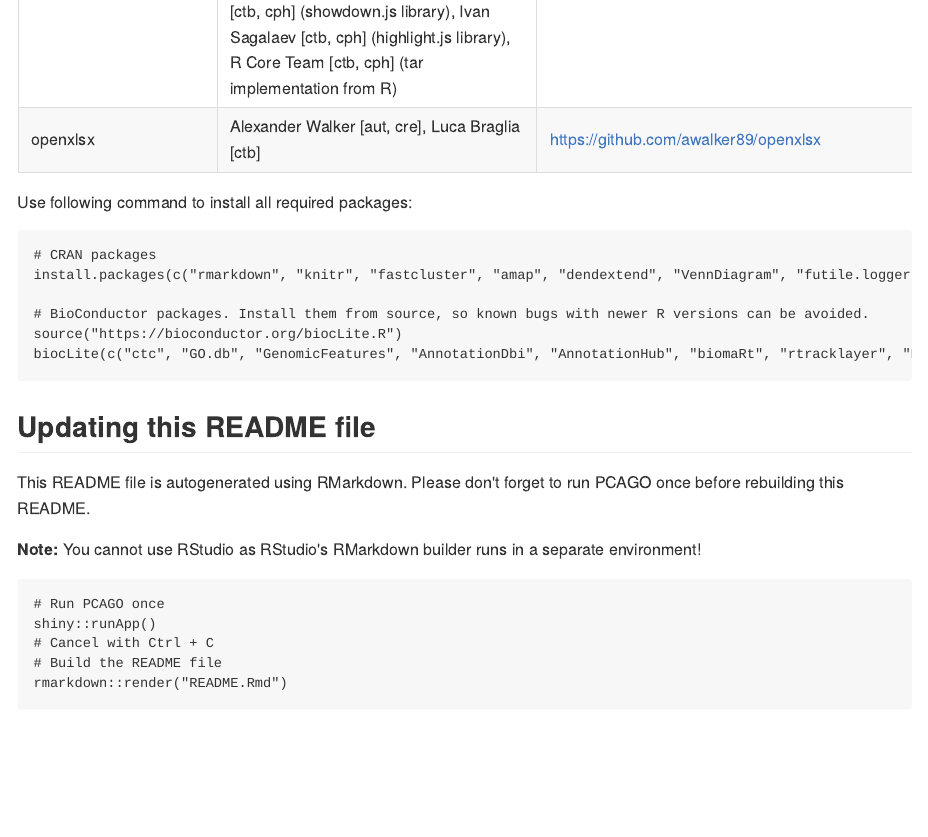
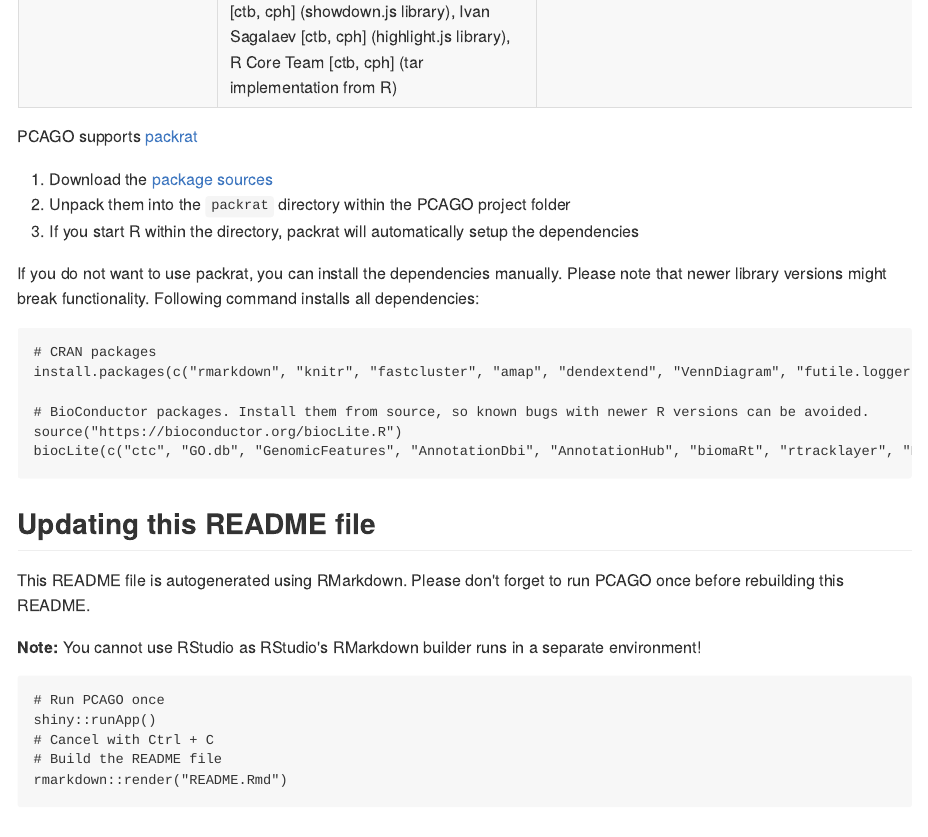
Before and after one commit to rnajena/pcago-unified, an R Markdown document (README.Rmd): the page in a window 1100 px wide, from 6000 px down before the commit and from 6040 px down after it, so that both start at the same text. The pictures show the output file README.md that the author committed with the source, drawn offline in the style of GitHub.

Commit message:
* Updated README

````diff
--- a/README.Rmd
+++ b/README.Rmd
@@ -42,7 +42,15 @@ kable(table, caption = "Required packages")
 
 ```
 
-Use following command to install all required packages:
+PCAGO supports [packrat](https://rstudio.github.io/packrat/)
+
+1. Download the [package sources](https://drive.google.com/file/d/1aJ1m0hfl1wofaaON1_TfZY0k-YkXonaB/view?usp=sharing)
+2. Unpack them into the `packrat` directory within the PCAGO project folder
+3. If you start R within the directory, packrat will automatically setup the dependencies
+
+If you do not want to use packrat, you can install the dependencies manually.
+Please note that newer library versions might break functionality.
+Following command installs all dependencies:
 
 ```{r, comment=""}
 
````
Also changed, not shown: README.md, README.Rmd (2 more changed lines).
